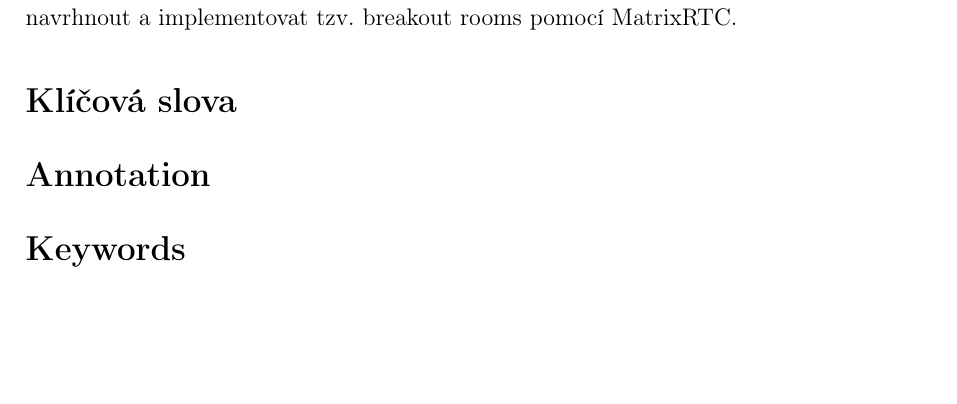
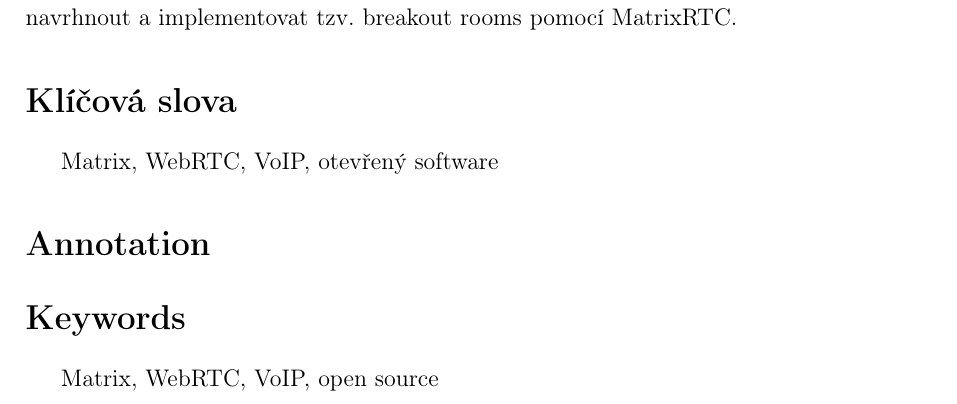
Before and after one commit to SimonBrandner/MatrixRTC-thesis, a LaTeX document (matrixRTC.tex, which reads sections/annotationAndKeywords.tex): part of page 3 of 51, cut so that both start at the same text, the shorter picture padded with empty space. Compiled offline with pdfLaTeX.

Commit message:
Add keywords
Signed-off-by: Šimon Brandner <simon.bra.ag@gmail.com>

```diff
--- a/sections/annotationAndKeywords.tex
+++ b/sections/annotationAndKeywords.tex
@@ -14,7 +14,9 @@ atp. V praktické části je poté cílem navrhnout a implementovat tzv. breakou
 rooms pomocí MatrixRTC.
 
 \section*{Klíčová slova}
+Matrix, WebRTC, VoIP, otevřený software
 
 \section*{Annotation}
 
 \section*{Keywords}
+Matrix, WebRTC, VoIP, open source
```
